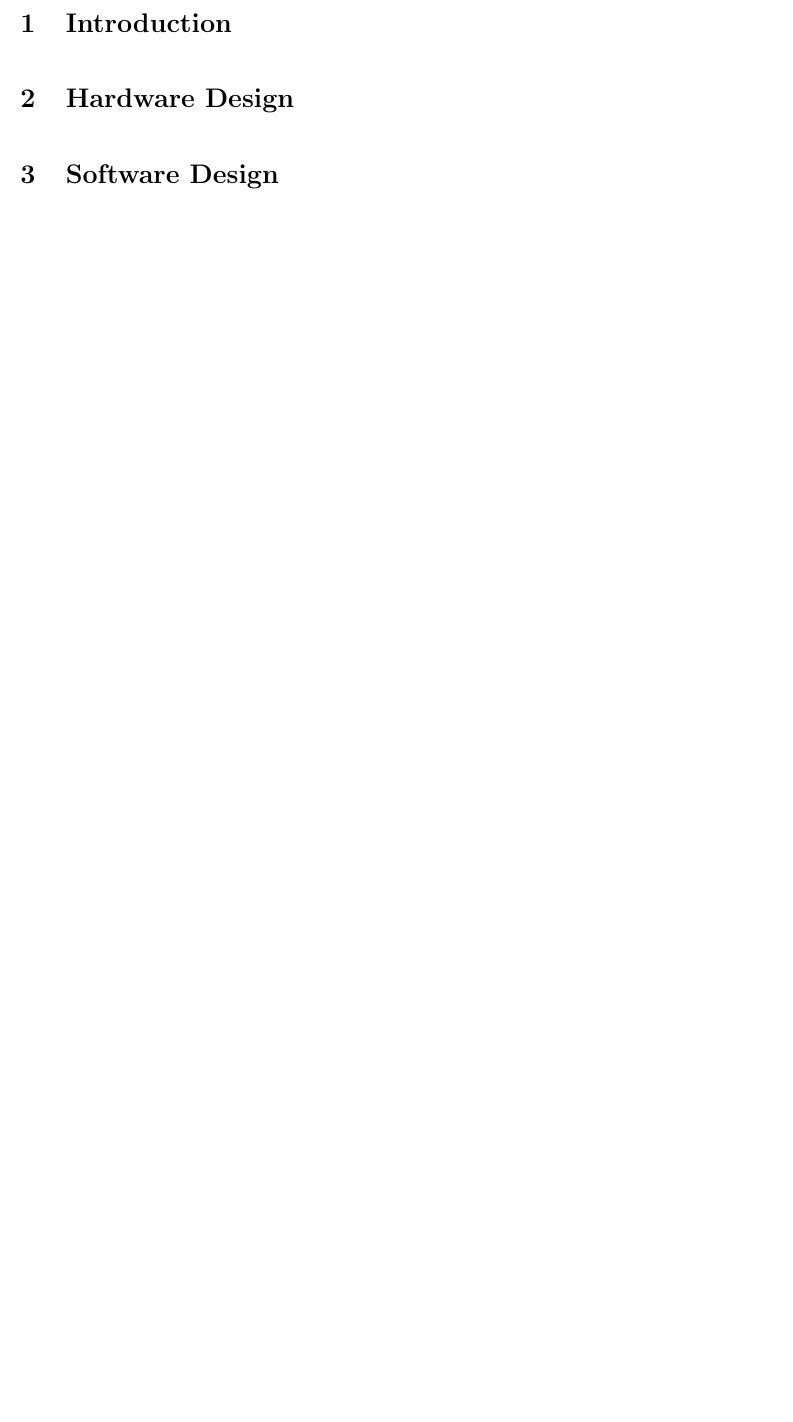
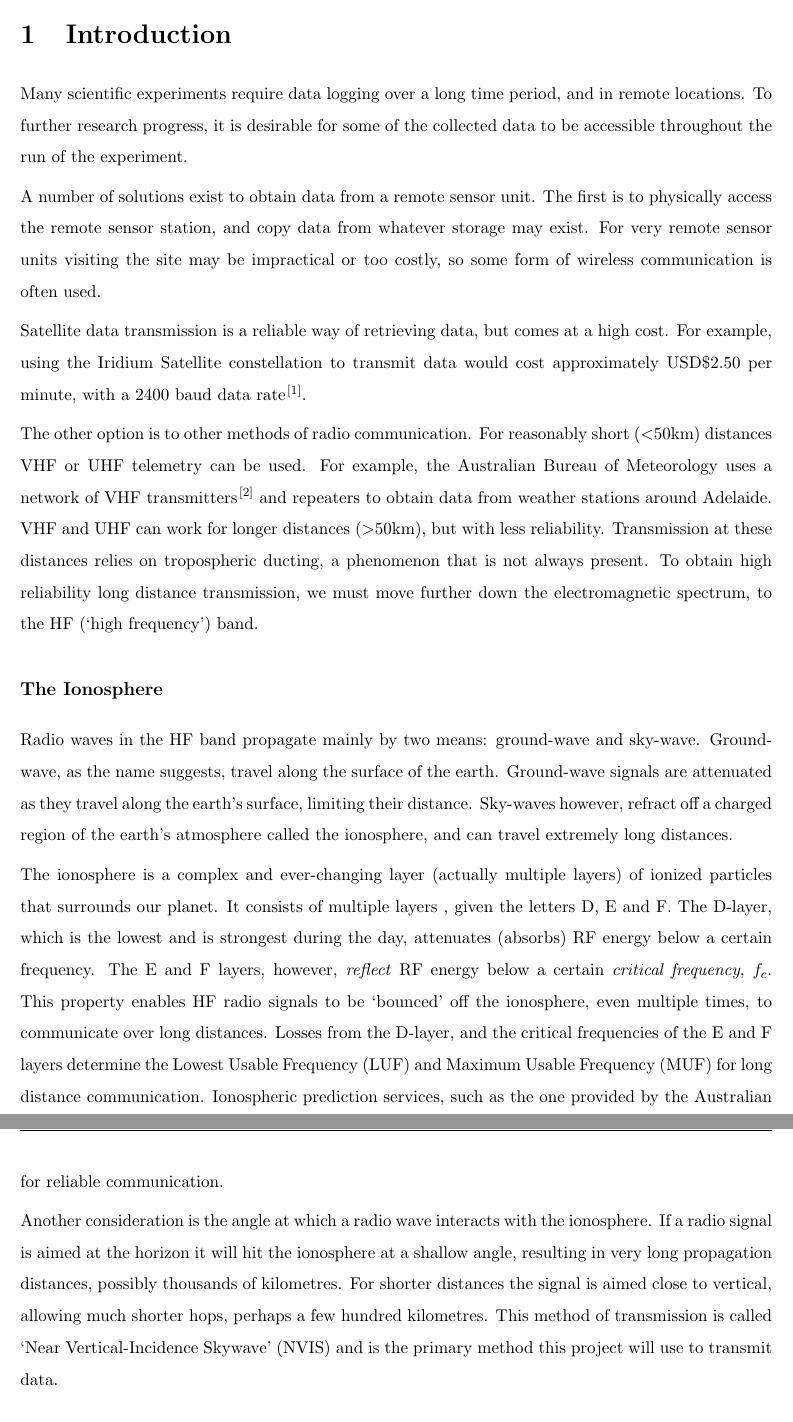
Before and after one commit to sandro2/xmega-qrp, a LaTeX paper (Documentation/Final_Report/Final_Report.tex): part of page 4 of 5 before the commit and two parts of pages 4 and 5 of 7 after it, the two joined at a grey line, cut so that both start at the same text, the shorter picture padded with empty space. The pictures show the PDF file Documentation/Final_Report/Final_Report.pdf that the author committed with the source.

Commit message:
more on report

```diff
--- a/Documentation/Final_Report/Final_Report.tex
+++ b/Documentation/Final_Report/Final_Report.tex
@@ -90,7 +90,22 @@ By making use of the XMega's power-save modes and using high-efficiency RF ampli
 \newpage
 
 \section{Introduction}
+Many scientific experiments require data logging over a long time period, and in remote locations. To further research progress, it is desirable for some of the collected data to be accessible throughout the run of the experiment.
 
-\section{Hardware Design}
+A number of solutions exist to obtain data from a remote sensor unit. The first is to physically access the remote sensor station, and copy data from whatever storage may exist. For very remote sensor units visiting the site may be impractical or too costly, so some form of wireless communication is often used.
 
-\section{Software Design}
+Satellite data transmission is a reliable way of retrieving data, but comes at a high cost. For example, using the Iridium Satellite constellation to transmit data would cost approximately USD\$2.50 per minute, with a 2400 baud data rate\citep{ref:iridium}.
+
+The other option is to other methods of radio communication. For reasonably short ($<$50km) distances VHF or UHF telemetry can be used. For example, the Australian Bureau of Meteorology uses a network of VHF transmitters\citep{ref:bomtx} and repeaters to obtain data from weather stations around Adelaide. VHF and UHF can work for longer distances ($>$50km), but with less reliability. Transmission at these distances relies on tropospheric ducting, a phenomenon that is not always present. To obtain high reliability long distance transmission, we must move further down the electromagnetic spectrum, to the HF (`high frequency') band.
+
+\subsubsection*{The Ionosphere}
+
+Radio waves in the HF band propagate mainly by two means: ground-wave and sky-wave. Ground-wave, as the name suggests, travel along the surface of the earth. Ground-wave signals are attenuated as they travel along the earth's surface, limiting their distance. Sky-waves however, refract off a charged region of the earth's atmosphere called the ionosphere, and can travel extremely long distances.
+
+The ionosphere is a complex and ever-changing layer (actually multiple layers) of ionized particles that surrounds our planet. It consists of multiple layers , given the letters D, E and F. The D-layer, which is the lowest and is strongest during the day, attenuates (absorbs) RF energy below a certain frequency. The E and F layers, however, \textit{reflect} RF energy below a certain \textit{critical frequency}, $f_c$. This property enables HF radio signals to be `bounced' off the ionosphere, even multiple times, to communicate over long distances. Losses from the D-layer, and the critical frequencies of the E and F layers determine the Lowest Usable Frequency (LUF) and Maximum Usable Frequency (MUF) for long distance communication. Ionospheric prediction services, such as the one provided by the Australian government \citep{ref:bom}, provide tools to predict these frequencies, and hence determine the optimal frequency for reliable communication.
+
+Another consideration is the angle at which a radio wave interacts with the ionosphere. If a radio signal is aimed at the horizon it will hit the ionosphere at a shallow angle, resulting in very long propagation distances, possibly thousands of kilometres. For shorter distances the signal is aimed close to vertical, allowing much shorter hops, perhaps a few hundred kilometres. This method of transmission is called `Near Vertical-Incidence Skywave' (NVIS) and is the primary method this project will use to transmit data.
+
+\subsubsection*{Project Applications}
+
+\textit{
@@ -101,3 +143,13 @@ By making use of the XMega's power-save modes and using high-efficiency RF ampli
+\bibitem{ref:bomtx}
+ACMA Register of Radio-communications Licenses, Met Bureau Site near Corkscrew Rd Montacute \url{http://web.acma.gov.au/pls/radcom/assignment\_search.lookup?pACCESS\_ID=1320447&pDEVICE\_ID=1316356}
+
+\bibitem{ref:bom}
+Australian Bureau of Meteorology, ``IPS Online HF Network Frequency Selection Tool" \url{http://www.ips.gov.au/HF\_Systems/7/1/10}, 2010 %[Mar. 14, 2010]
+
+
+
+\end{thebibliography}
+
 
 
 \begin{appendices}
```
Also changed, not shown: Documentation/Final_Report/Final_Report.pdf, Documentation/Final_Report/Final_Report.tex (31 more changed lines).
